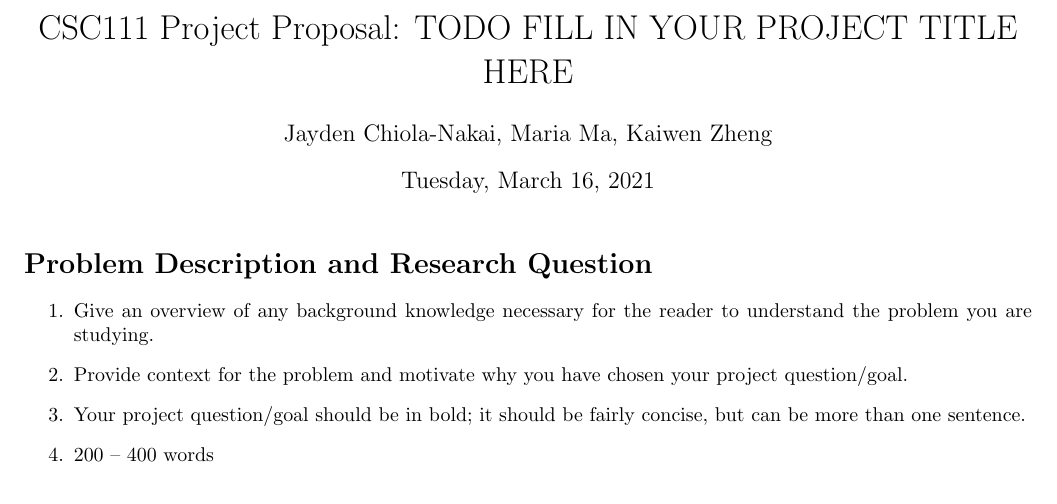
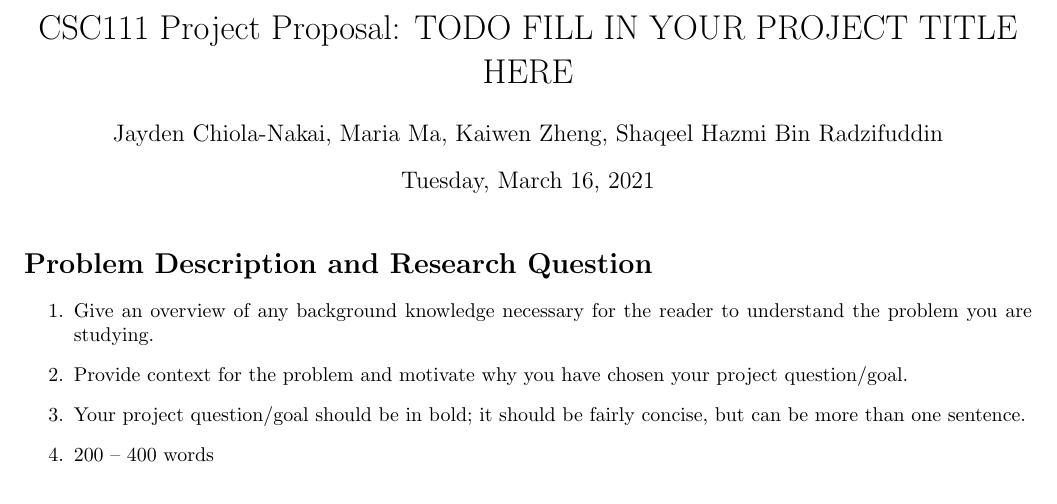
Before and after one commit to MariaMa-GitHub/book-recommendation-system, a LaTeX document (proposal/project_proposal.tex): part of the page, cut so that both start at the same text. Compiled offline with pdfLaTeX.

Commit message:
added new member name

```diff
--- a/proposal/project_proposal.tex
+++ b/proposal/project_proposal.tex
@@ -4,7 +4,7 @@
 \usepackage[margin=0.75in]{geometry}
 
 \title{CSC111 Project Proposal: TODO FILL IN YOUR PROJECT TITLE HERE}
-\author{Jayden Chiola-Nakai, Maria Ma, Kaiwen Zheng}
+\author{Jayden Chiola-Nakai, Maria Ma, Kaiwen Zheng, Shaqeel Hazmi Bin Radzifuddin}
 \date{Tuesday, March 16, 2021}
 
 \begin{document}
```
